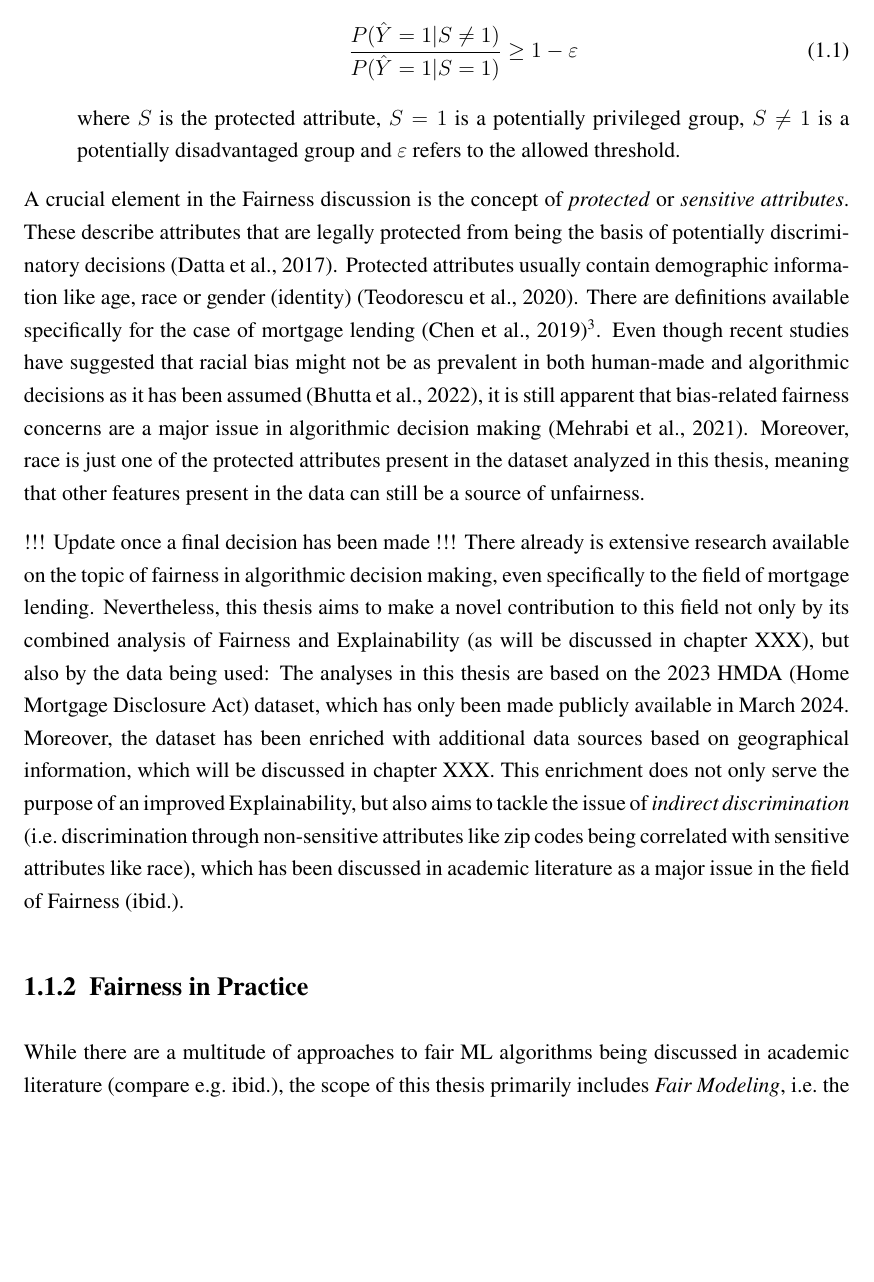
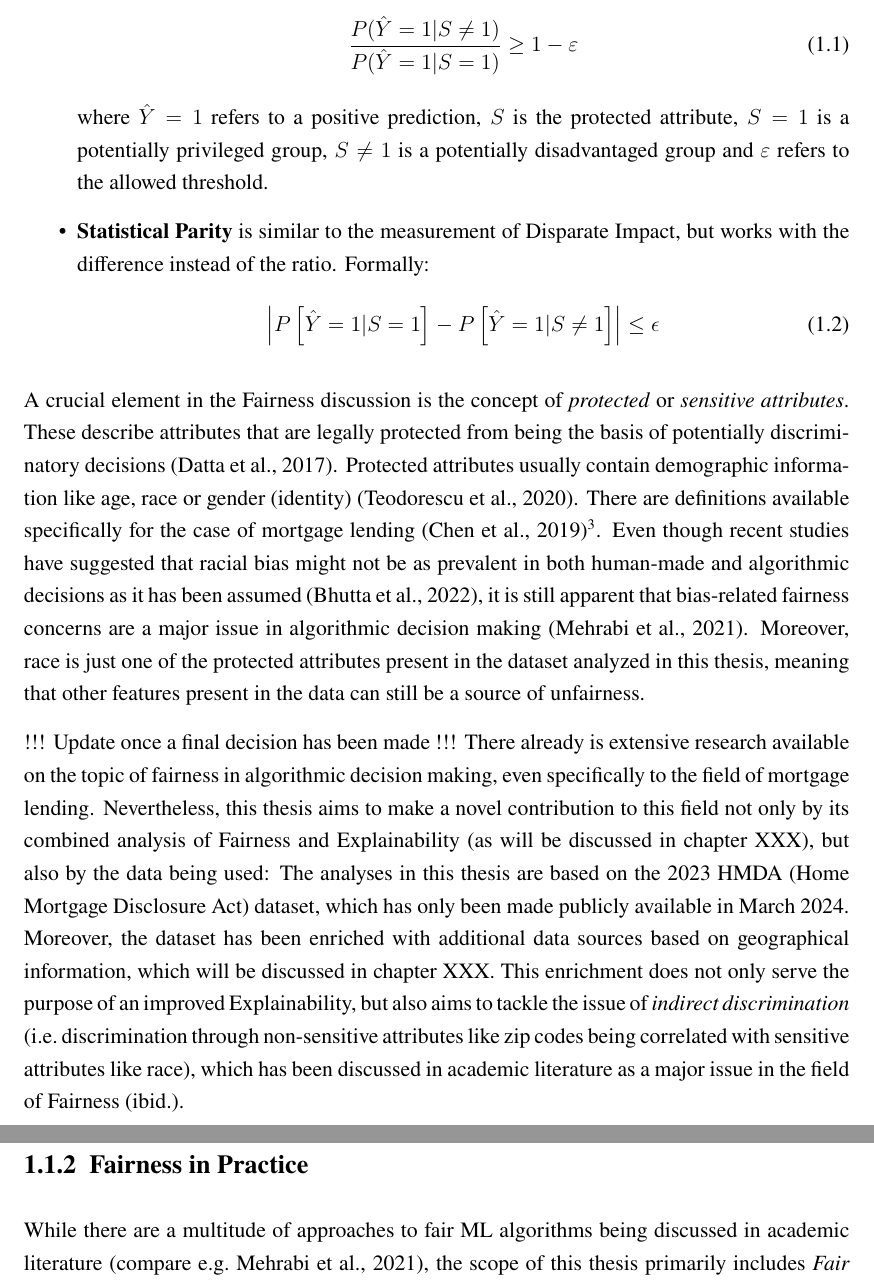
Before and after one commit to HaukeSchwarz/Thesis, a LaTeX thesis (thesis/thesis.tex, which reads thesis/chapters/main/02_Literature_Review.tex): part of page 8 of 16 before the commit and two parts of pages 8 and 9 of 16 after it, the two joined at a grey line, cut so that both start at the same text, the shorter picture padded with empty space. Compiled offline with pdfLaTeX.

Commit message:
statistical parity formula added

```diff
--- a/thesis/chapters/main/02_Literature_Review.tex
+++ b/thesis/chapters/main/02_Literature_Review.tex
@@ -24,7 +24,14 @@ Measuring the impact of these biases on model fairness, several approaches have
     \label{eq:disparate_impact}
     \addcontentsline{frm}{formulas}{\protect\numberline{\theequation}\hspace{1em}Disparate Impact}
     \end{equation}
-    where $S$ is the protected attribute, $S=1$ is a potentially privileged group, $S \neq 1$ is a potentially disadvantaged group and $\varepsilon$ refers to the allowed threshold.
+    where $\hat{Y} = 1$ refers to a positive prediction, $S$ is the protected attribute, $S=1$ is a potentially privileged group, $S \neq 1$ is a potentially disadvantaged group and $\varepsilon$ refers to the allowed threshold.
+
+    \item \textbf{Statistical Parity} is similar to the measurement of Disparate Impact, but works with the difference instead of the ratio. Formally:
+    \begin{equation}
+    \left| P\left[\hat{Y} = 1|S = 1\right] - P\left[\hat{Y} = 1|S \neq 1\right] \right| \leq \epsilon
+    \label{eq:statistical_parity}
+    \addcontentsline{frm}{formulas}{\protect\numberline{\theequation}\hspace{1em}Statistical Parity}
+    \end{equation}
 \end{itemize}
 
 
```
Also changed, not shown: thesis/chapters/main/02_Literature_Review.tex (2 more changed lines), 6 other files.
